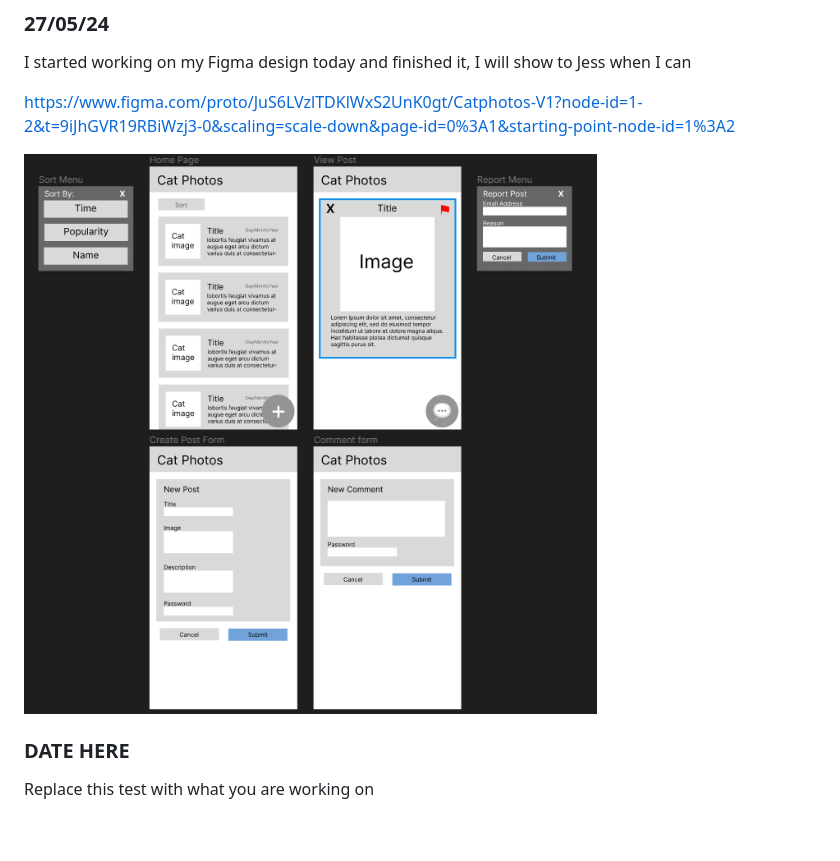
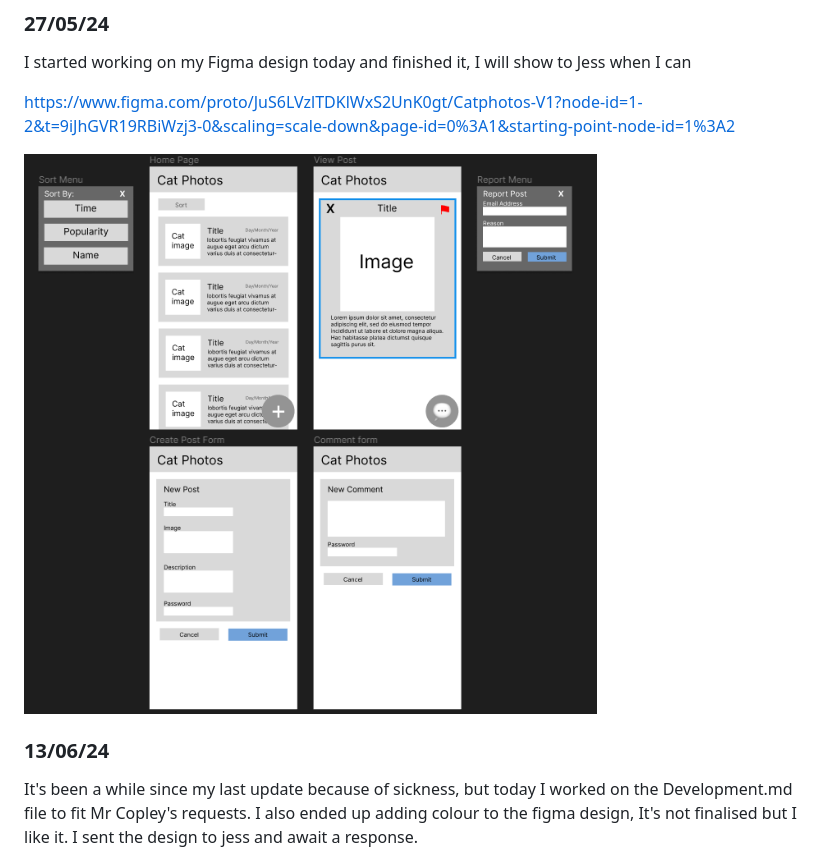
Before and after one commit to waimea-cjmooney/200-DTD-assesment, a Markdown page: Development.md, the part around the change printed below. Drawn GitHub-style; blank space fills up the shorter version.

```diff
--- a/Development.md
+++ b/Development.md
@@ -35,5 +35,5 @@ https://www.figma.com/proto/JuS6LVzlTDKlWxS2UnK0gt/Catphotos-V1?node-id=1-2&t=9i
 
-### DATE HERE
+### 13/06/24
 
-Replace this test with what you are working on
+It's been a while since my last update because of sickness, but today I worked on the Development.md file to fit Mr Copley's requests. I also ended up adding colour to the figma design, It's not finalised but I like it. I sent the design to jess and await a response.
 
```
Also changed, not shown: other parts of Development.md (+2 -2 lines), developmentImages/FigmaDesign1Colour.png (added).
